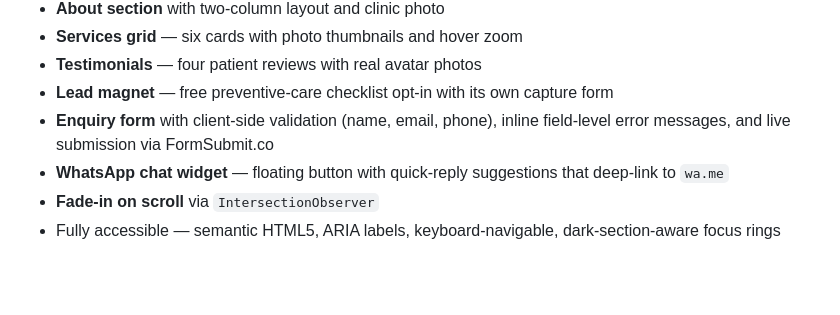
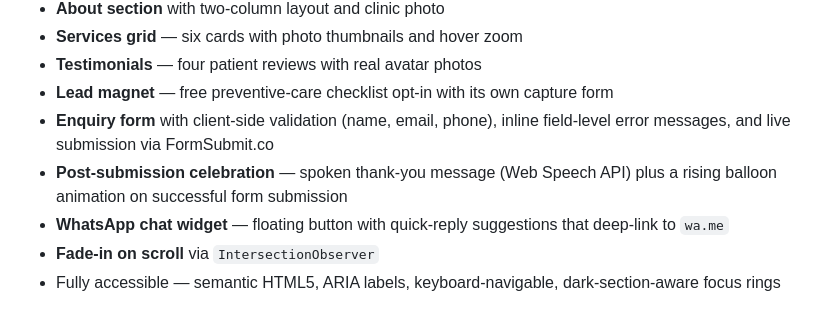
Before and after one commit to contentflowdigital321-cell/healthcare, a Markdown page: README.md, the part around the change. Rendered like a GitHub page; blank space fills up the shorter version.

Commit message:
docs: update README

```diff
--- a/README.md
+++ b/README.md
@@ -18,6 +18,7 @@ A fully responsive, single-page healthcare website built with vanilla HTML, CSS,
 - **Testimonials** — four patient reviews with real avatar photos
 - **Lead magnet** — free preventive-care checklist opt-in with its own capture form
 - **Enquiry form** with client-side validation (name, email, phone), inline field-level error messages, and live submission via FormSubmit.co
+- **Post-submission celebration** — spoken thank-you message (Web Speech API) plus a rising balloon animation on successful form submission
 - **WhatsApp chat widget** — floating button with quick-reply suggestions that deep-link to `wa.me`
 - **Fade-in on scroll** via `IntersectionObserver`
 - Fully accessible — semantic HTML5, ARIA labels, keyboard-navigable, dark-section-aware focus rings
```
